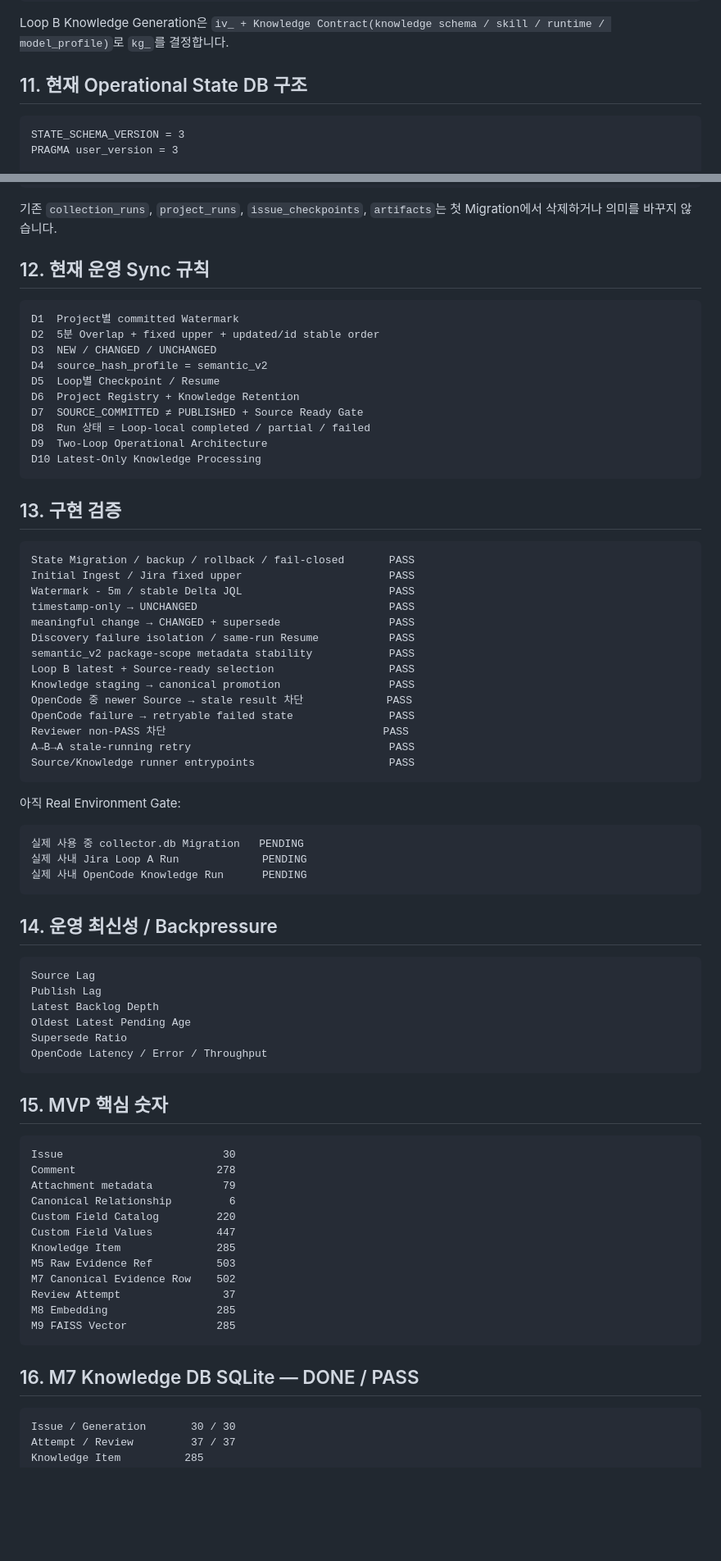
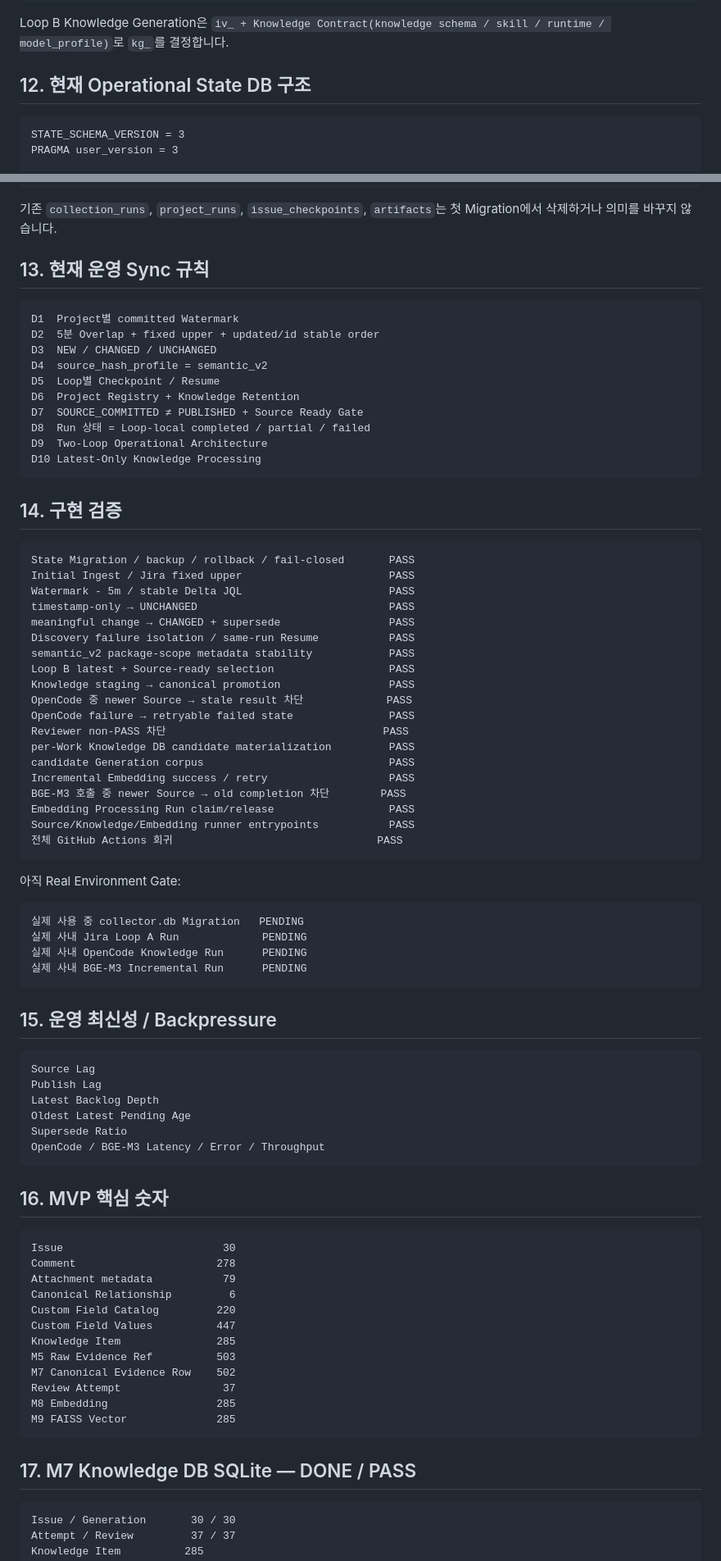
Before and after one commit to ljd6805/jira_database, a Markdown page: README.md, 2 parts joined by grey strips. Shown at 82% size. GitHub-like rendering; blank space fills up the shorter version.

````diff
--- a/README.md
+++ b/README.md
@@ -332,7 +383,7 @@ FAISS position ≠ emb_ ≠ ki_
 
 Loop B Knowledge Generation은 `iv_ + Knowledge Contract(knowledge schema / skill / runtime / model_profile)`로 `kg_`를 결정합니다.
 
-## 11. 현재 Operational State DB 구조
+## 12. 현재 Operational State DB 구조
 
 ```text
 STATE_SCHEMA_VERSION = 3
@@ -351,7 +402,7 @@ state_schema_migration
 
 기존 `collection_runs`, `project_runs`, `issue_checkpoints`, `artifacts`는 첫 Migration에서 삭제하거나 의미를 바꾸지 않습니다.
 
-## 12. 현재 운영 Sync 규칙
+## 13. 현재 운영 Sync 규칙
 
 ```text
 D1  Project별 committed Watermark
@@ -366,7 +417,7 @@ D9  Two-Loop Operational Architecture
 D10 Latest-Only Knowledge Processing
 ```
 
-## 13. 구현 검증
+## 14. 구현 검증
 
 ```text
 State Migration / backup / rollback / fail-closed       PASS
@@ -381,8 +432,13 @@ Knowledge staging → canonical promotion                 PASS
 OpenCode 중 newer Source → stale result 차단             PASS
 OpenCode failure → retryable failed state               PASS
 Reviewer non-PASS 차단                                  PASS
-A→B→A stale-running retry                               PASS
-Source/Knowledge runner entrypoints                     PASS
+per-Work Knowledge DB candidate materialization         PASS
+candidate Generation corpus                             PASS
+Incremental Embedding success / retry                   PASS
+BGE-M3 호출 중 newer Source → old completion 차단        PASS
+Embedding Processing Run claim/release                  PASS
+Source/Knowledge/Embedding runner entrypoints           PASS
+전체 GitHub Actions 회귀                                PASS
 ```
 
 아직 Real Environment Gate:
@@ -391,9 +447,10 @@ Source/Knowledge runner entrypoints                     PASS
 실제 사용 중 collector.db Migration   PENDING
 실제 사내 Jira Loop A Run             PENDING
 실제 사내 OpenCode Knowledge Run      PENDING
+실제 사내 BGE-M3 Incremental Run      PENDING
 ```
 
-## 14. 운영 최신성 / Backpressure
+## 15. 운영 최신성 / Backpressure
 
 ```text
 Source Lag
@@ -401,10 +458,10 @@ Publish Lag
 Latest Backlog Depth
 Oldest Latest Pending Age
 Supersede Ratio
-OpenCode Latency / Error / Throughput
+OpenCode / BGE-M3 Latency / Error / Throughput
 ```
 
-## 15. MVP 핵심 숫자
+## 16. MVP 핵심 숫자
 
 ```text
 Issue                         30
@@ -421,7 +478,7 @@ M8 Embedding                 285
 M9 FAISS Vector              285
 ```
 
-## 16. M7 Knowledge DB SQLite — DONE / PASS
+## 17. M7 Knowledge DB SQLite — DONE / PASS
 
 ```text
 Issue / Generation       30 / 30
````
Also changed, not shown: other parts of README.md (+94 -39 lines).
